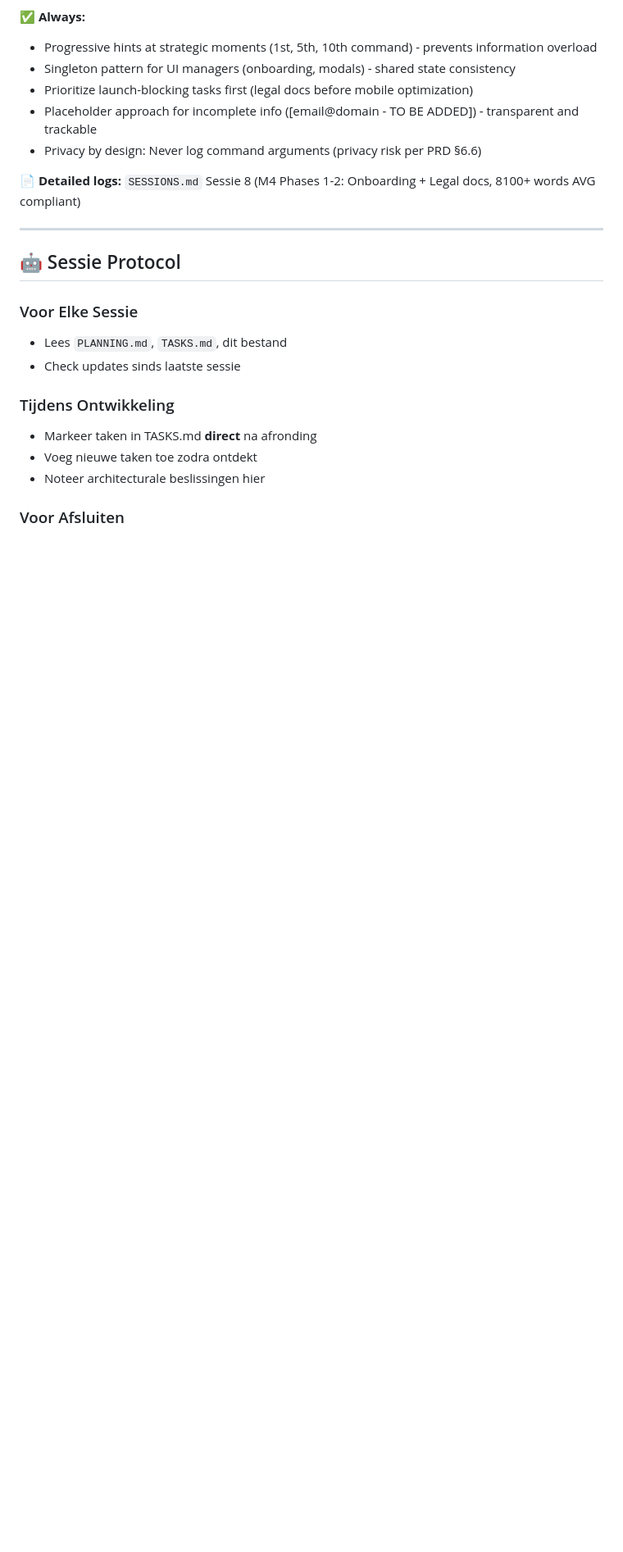
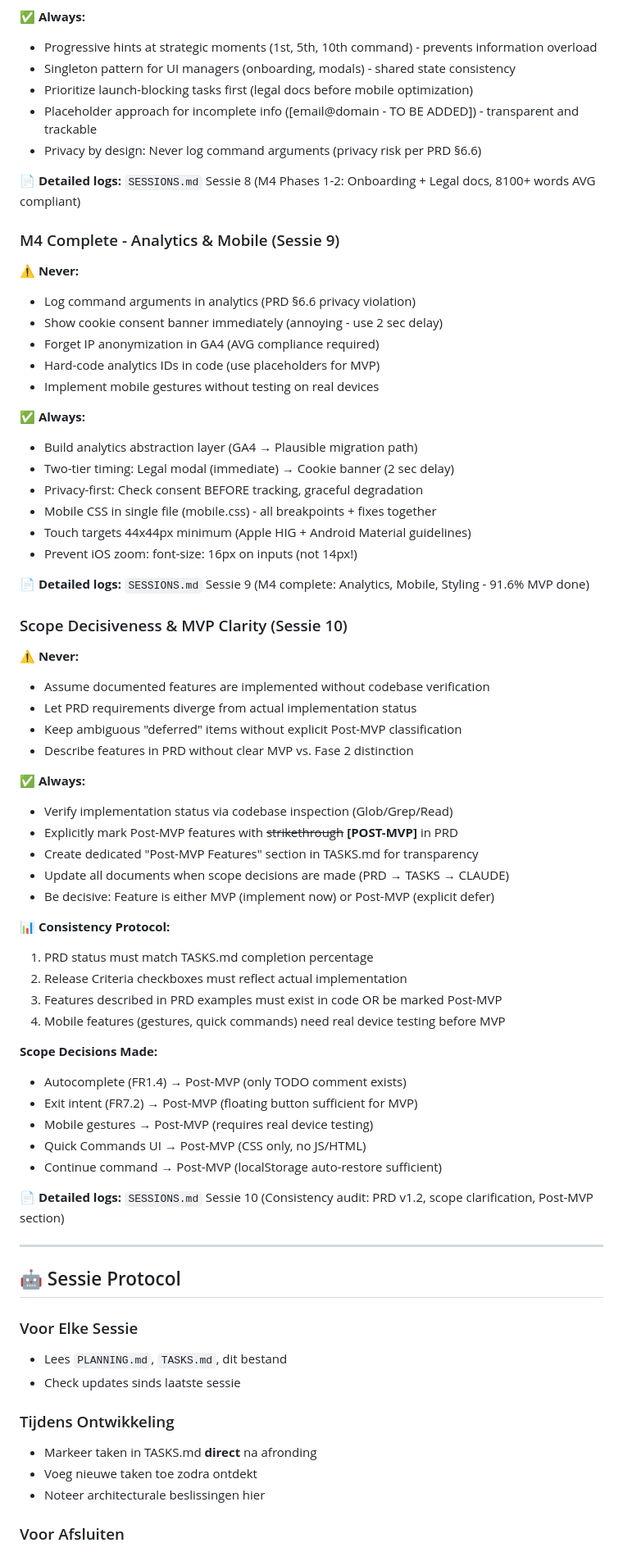
Before and after one commit to JanWillemWubkes/hacksimulator, a Markdown page: .claude/CLAUDE.md, the part around one of its changes. Shown at 82% size. Rendered like a GitHub page; blank space fills up the shorter version.

```diff
--- a/.claude/CLAUDE.md
+++ b/.claude/CLAUDE.md
@@ -206,6 +206,53 @@ Bij nieuwe command:
 
 📄 **Detailed logs:** `SESSIONS.md` Sessie 8 (M4 Phases 1-2: Onboarding + Legal docs, 8100+ words AVG compliant)
 
+### M4 Complete - Analytics & Mobile (Sessie 9)
+⚠️ **Never:**
+- Log command arguments in analytics (PRD §6.6 privacy violation)
+- Show cookie consent banner immediately (annoying - use 2 sec delay)
+- Forget IP anonymization in GA4 (AVG compliance required)
+- Hard-code analytics IDs in code (use placeholders for MVP)
+- Implement mobile gestures without testing on real devices
+
+✅ **Always:**
+- Build analytics abstraction layer (GA4 → Plausible migration path)
+- Two-tier timing: Legal modal (immediate) → Cookie banner (2 sec delay)
+- Privacy-first: Check consent BEFORE tracking, graceful degradation
+- Mobile CSS in single file (mobile.css) - all breakpoints + fixes together
+- Touch targets 44x44px minimum (Apple HIG + Android Material guidelines)
+- Prevent iOS zoom: font-size: 16px on inputs (not 14px!)
+
+📄 **Detailed logs:** `SESSIONS.md` Sessie 9 (M4 complete: Analytics, Mobile, Styling - 91.6% MVP done)
+
+### Scope Decisiveness & MVP Clarity (Sessie 10)
+⚠️ **Never:**
+- Assume documented features are implemented without codebase verification
+- Let PRD requirements diverge from actual implementation status
+- Keep ambiguous "deferred" items without explicit Post-MVP classification
+- Describe features in PRD without clear MVP vs. Fase 2 distinction
+
+✅ **Always:**
+- Verify implementation status via codebase inspection (Glob/Grep/Read)
+- Explicitly mark Post-MVP features with ~~strikethrough~~ **[POST-MVP]** in PRD
+- Create dedicated "Post-MVP Features" section in TASKS.md for transparency
+- Update all documents when scope decisions are made (PRD → TASKS → CLAUDE)
+- Be decisive: Feature is either MVP (implement now) or Post-MVP (explicit defer)
+
+📊 **Consistency Protocol:**
+1. PRD status must match TASKS.md completion percentage
+2. Release Criteria checkboxes must reflect actual implementation
+3. Features described in PRD examples must exist in code OR be marked Post-MVP
+4. Mobile features (gestures, quick commands) need real device testing before MVP
+
+**Scope Decisions Made:**
+- Autocomplete (FR1.4) → Post-MVP (only TODO comment exists)
+- Exit intent (FR7.2) → Post-MVP (floating button sufficient for MVP)
+- Mobile gestures → Post-MVP (requires real device testing)
+- Quick Commands UI → Post-MVP (CSS only, no JS/HTML)
+- Continue command → Post-MVP (localStorage auto-restore sufficient)
+
+📄 **Detailed logs:** `SESSIONS.md` Sessie 10 (Consistency audit: PRD v1.2, scope clarification, Post-MVP section)
+
 ---
 
 ## 🤖 Sessie Protocol
```
Also changed, not shown: other parts of .claude/CLAUDE.md (+1 -1 lines), TASKS.md (+41 -12 lines), docs/prd.md (+37 -28 lines).
